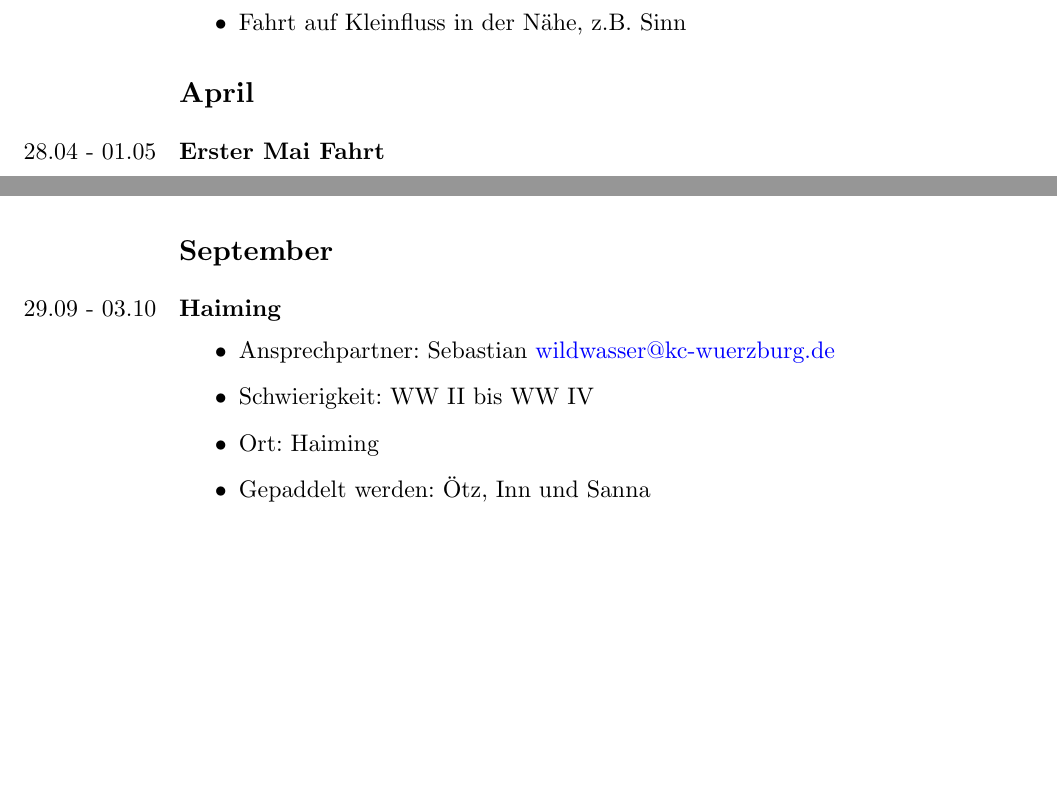
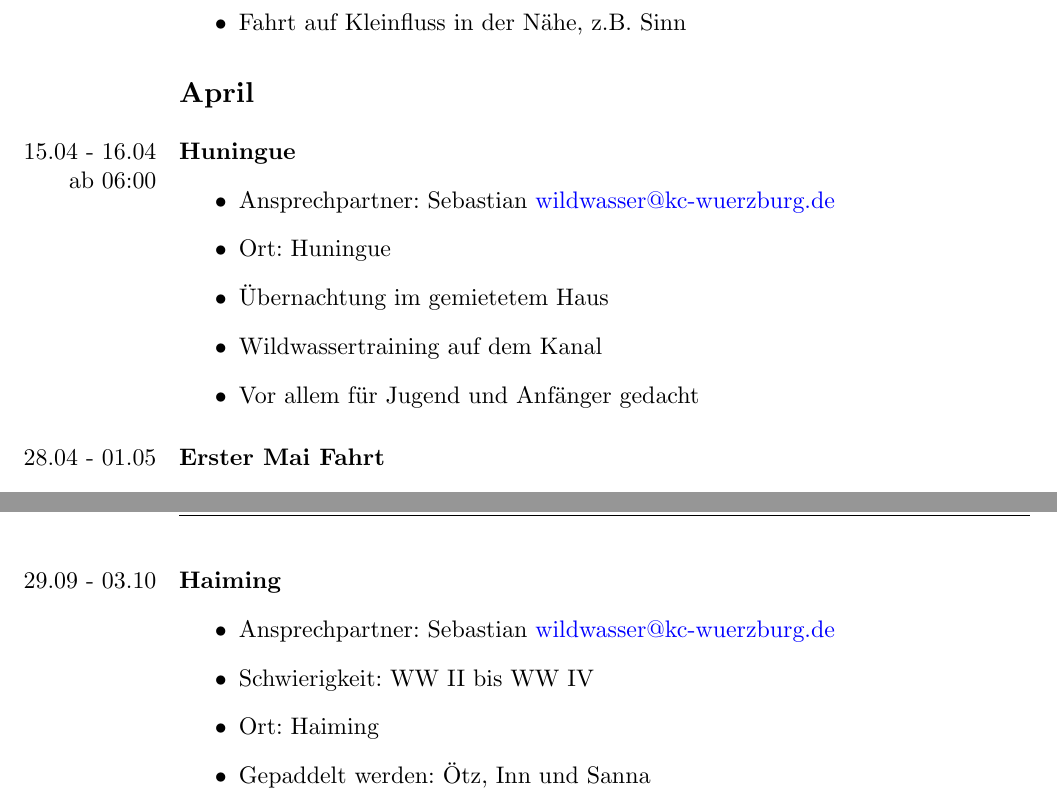
Before and after one commit to leo3oel/Fahrtenprogramm-Generator, a LaTeX document (2023.tex): two parts of pages 2 and 3 of 3 before the commit and two parts of pages 2 and 4 of 4 after it, joined at a grey line, cut so that both start at the same text, the shorter picture padded with empty space. Compiled offline with XeLaTeX.

Commit message:
added huningue

```diff
--- a/2023.tex
+++ b/2023.tex
@@ -79,7 +79,16 @@ Wildwasserfahrten nur mit entsprechender Ausrüstung: Wildwasserboot mit Auftrie
     \item Fahrt auf Kleinfluss in der Nähe, z.B. Sinn
 \end{itemize}
 
-\section*{April}\paragraph{Erster Mai Fahrt}\marginnote{28.04 - 01.05}
+\section*{April}\paragraph{Huningue}\marginnote{15.04 - 16.04 \\ ab 06:00}
+\begin{itemize}
+    \item Ansprechpartner: Sebastian \href{mailto:wildwasser@kc-wuerzburg.de}{wildwasser@kc-wuerzburg.de}
+    \item Ort: Huningue
+    \item Übernachtung im gemietetem Haus
+    \item Wildwassertraining auf dem Kanal
+    \item Vor allem für Jugend und Anfänger gedacht
+\end{itemize}
+
+\paragraph{Erster Mai Fahrt}\marginnote{28.04 - 01.05}
 \begin{itemize}
     \item Ansprechpartner: Sebastian \href{mailto:wildwasser@kc-wuerzburg.de}{wildwasser@kc-wuerzburg.de}
     \item Ziel noch Unbekannt
@@ -108,14 +117,6 @@ Wildwasserfahrten nur mit entsprechender Ausrüstung: Wildwasserboot mit Auftrie
     \item Bis 13.06 Durance, anschließend weiterfahrt z den Seealpen
 \end{itemize}
 
-\section*{September}\paragraph{Haiming}\marginnote{29.09 - 03.10}
-\begin{itemize}
-    \item Ansprechpartner: Sebastian \href{mailto:wildwasser@kc-wuerzburg.de}{wildwasser@kc-wuerzburg.de}
-    \item Schwierigkeit: WW II bis WW IV
-    \item Ort: Haiming
-    \item Gepaddelt werden: Ötz, Inn und Sanna
-\end{itemize}
-
 \section*{Juli}\paragraph{BKV Lehrgang Augsburg}\marginnote{14.07 - 16.07}
 \begin{itemize}
     \item Ansprechpartner: Bernd Sachs \href{mailto:ww-breitensport@kanu-bayern.de}{ww-breitensport@kanu-bayern.de}
@@ -134,5 +135,13 @@ Wildwasserfahrten nur mit entsprechender Ausrüstung: Wildwasserboot mit Auftrie
     \item Weitere Informationen und Anmeldung: \url{www.kanu-bayern.de/Freizeitsport/WW-Breitensport/Termine/644/Wildwasser-Lehrgang-3-Schulung-fuer-Erwachsene-sowie-Familien-incl-Kinder/}
 \end{itemize}
 
+\paragraph{Haiming}\marginnote{29.09 - 03.10}
+\begin{itemize}
+    \item Ansprechpartner: Sebastian \href{mailto:wildwasser@kc-wuerzburg.de}{wildwasser@kc-wuerzburg.de}
+    \item Schwierigkeit: WW II bis WW IV
+    \item Ort: Haiming
+    \item Gepaddelt werden: Ötz, Inn und Sanna
+\end{itemize}
+
 
 \end{document}
```
Also changed, not shown: 1 other file.
